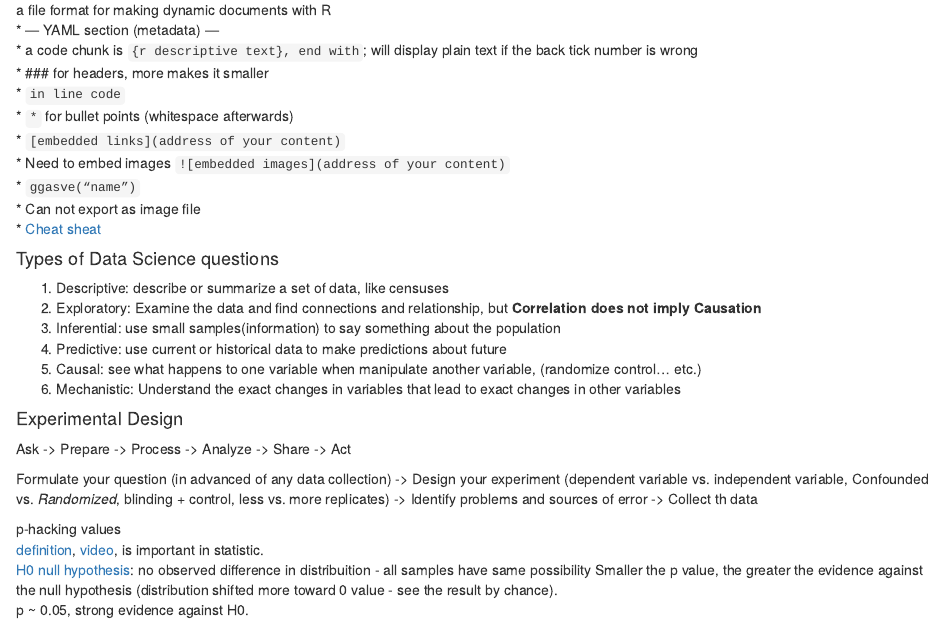
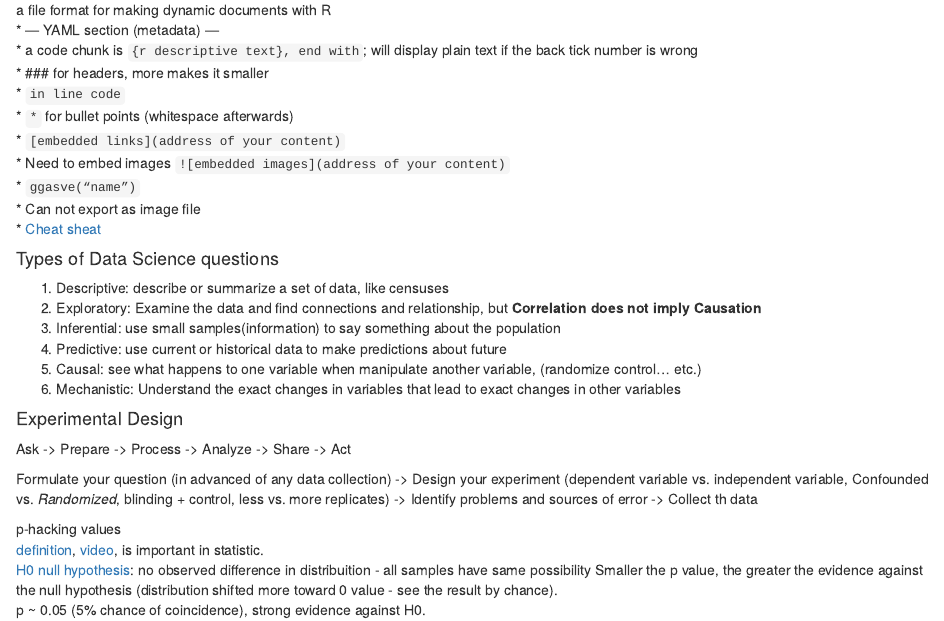
Before and after one commit to zhanghaozhi/Learning-log, an R Markdown document (Lesson 1/First Lesson.Rmd): the page in a window 1100 px wide, from 1260 px down. Rendered offline with R 4.5, knitr and Pandoc, with nearby package versions.

Commit message:
Add description to p value

```diff
--- a/Lesson 1/First Lesson.Rmd
+++ b/Lesson 1/First Lesson.Rmd
@@ -128,4 +128,4 @@ p-hacking values\
 [definition](https://en.wikipedia.org/wiki/Data_dredging), [video](https://www.youtube.com/watch?v=UsU-O2Z1rAs), is important in statistic.\
 [H0 null hypothesis](https://en.wikipedia.org/wiki/Null_hypothesis): no observed difference in distribuition - all samples have same possibility
 Smaller the p value, the greater the evidence against the null hypothesis (distribution shifted more toward 0 value - see the result by chance).\
-p ~ 0.05, strong evidence against H0.
+p ~ 0.05 (5% chance of coincidence), strong evidence against H0.
```
